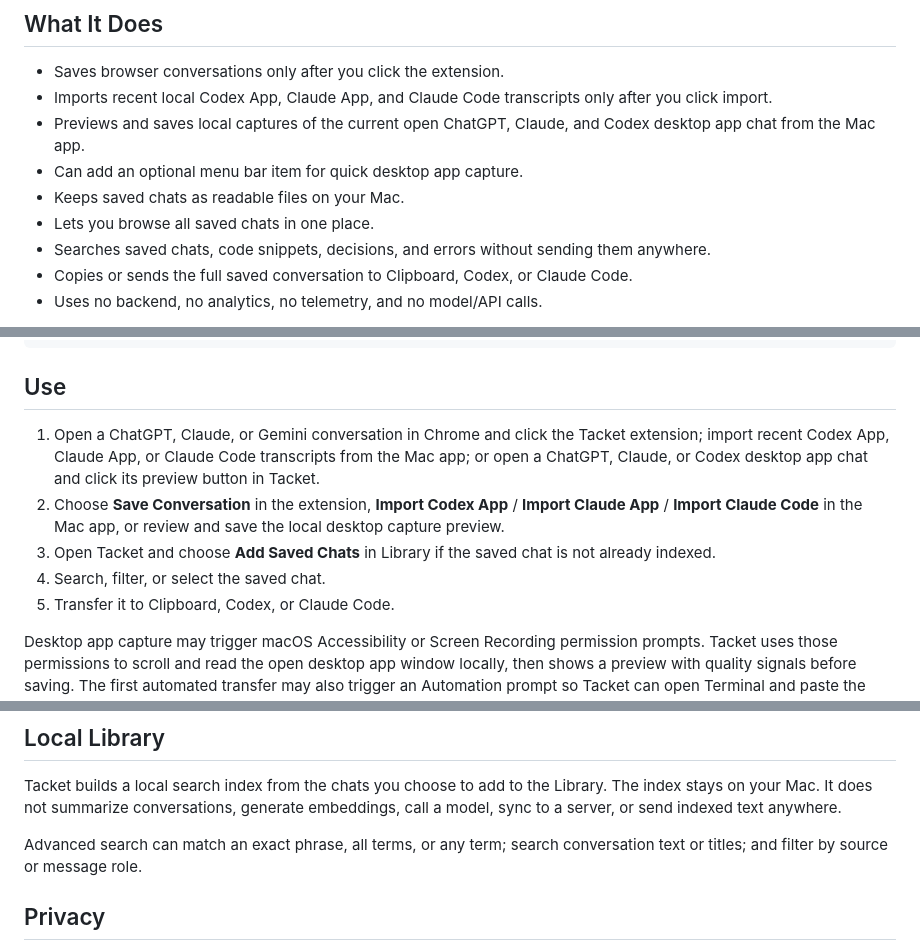
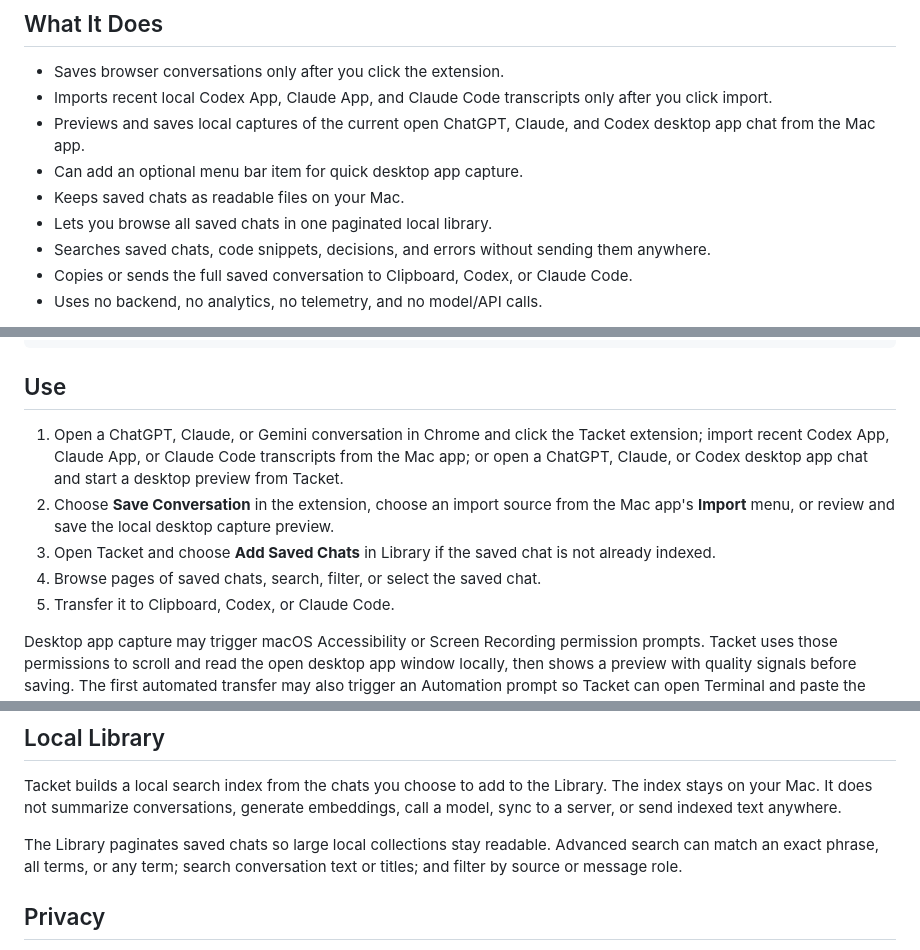
Before and after one commit to maddiedreese/tacket, a Markdown page: README.md, 3 parts joined by grey strips. GitHub-like rendering.

```diff
--- a/README.md
+++ b/README.md
@@ -25,7 +25,7 @@ Use search and filters to narrow saved transcripts without sending anything off
 - Previews and saves local captures of the current open ChatGPT, Claude, and Codex desktop app chat from the Mac app.
 - Can add an optional menu bar item for quick desktop app capture.
 - Keeps saved chats as readable files on your Mac.
-- Lets you browse all saved chats in one place.
+- Lets you browse all saved chats in one paginated local library.
 - Searches saved chats, code snippets, decisions, and errors without sending them anywhere.
 - Copies or sends the full saved conversation to Clipboard, Codex, or Claude Code.
 - Uses no backend, no analytics, no telemetry, and no model/API calls.
@@ -57,10 +57,10 @@ node apps/cli/bin/tacket.js install-native-host --extension-id <chrome-extension
 
 ## Use
 
-1. Open a ChatGPT, Claude, or Gemini conversation in Chrome and click the Tacket extension; import recent Codex App, Claude App, or Claude Code transcripts from the Mac app; or open a ChatGPT, Claude, or Codex desktop app chat and click its preview button in Tacket.
-2. Choose **Save Conversation** in the extension, **Import Codex App** / **Import Claude App** / **Import Claude Code** in the Mac app, or review and save the local desktop capture preview.
+1. Open a ChatGPT, Claude, or Gemini conversation in Chrome and click the Tacket extension; import recent Codex App, Claude App, or Claude Code transcripts from the Mac app; or open a ChatGPT, Claude, or Codex desktop app chat and start a desktop preview from Tacket.
+2. Choose **Save Conversation** in the extension, choose an import source from the Mac app's **Import** menu, or review and save the local desktop capture preview.
 3. Open Tacket and choose **Add Saved Chats** in Library if the saved chat is not already indexed.
-4. Search, filter, or select the saved chat.
+4. Browse pages of saved chats, search, filter, or select the saved chat.
 5. Transfer it to Clipboard, Codex, or Claude Code.
 
 Desktop app capture may trigger macOS Accessibility or Screen Recording permission prompts. Tacket uses those permissions to scroll and read the open desktop app window locally, then shows a preview with quality signals before saving. The first automated transfer may also trigger an Automation prompt so Tacket can open Terminal and paste the saved conversation after you choose a transfer target.
@@ -91,7 +91,7 @@ You can inspect these files yourself. The folder name includes the date you save
 
 Tacket builds a local search index from the chats you choose to add to the Library. The index stays on your Mac. It does not summarize conversations, generate embeddings, call a model, sync to a server, or send indexed text anywhere.
 
-Advanced search can match an exact phrase, all terms, or any term; search conversation text or titles; and filter by source or message role.
+The Library paginates saved chats so large local collections stay readable. Advanced search can match an exact phrase, all terms, or any term; search conversation text or titles; and filter by source or message role.
 
 ## Privacy
 
```
Also changed, not shown: other parts of README.md (+3 -3 lines), CHANGELOG.md (+6 -0 lines), docs/RELEASE.md (+2 -0 lines), docs/assets/readme/app-advanced-search.png, docs/assets/readme/app-library.png, 2 other files.
